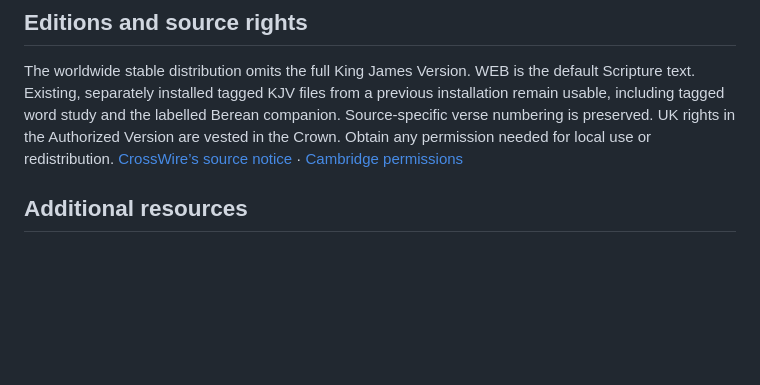
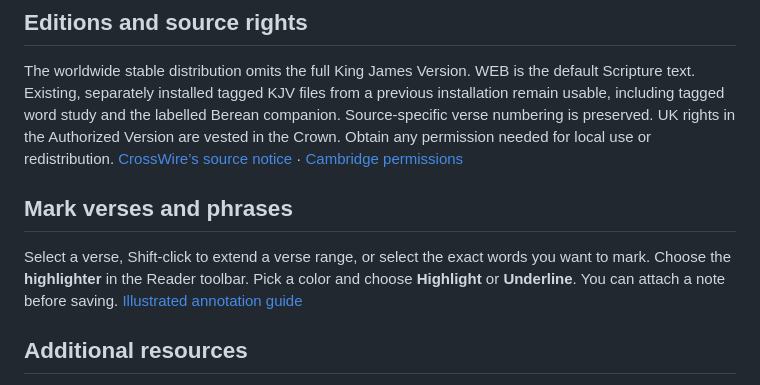
Before and after one commit to dernestbank/versedock-obsidian, a Markdown page: README.md, the part around the change. Rendered like a GitHub page; blank space fills up the shorter version.

Commit message:
Highlight and annotate precise Scripture selections in the Reader

```diff
--- a/README.md
+++ b/README.md
@@ -19,6 +19,10 @@ For manual installation, download **main.js**, **manifest.json** and **styles.cs
 ## Editions and source rights
 
 The worldwide stable distribution omits the full King James Version. WEB is the default Scripture text. Existing, separately installed tagged KJV files from a previous installation remain usable, including tagged word study and the labelled Berean companion. Source-specific verse numbering is preserved. UK rights in the Authorized Version are vested in the Crown. Obtain any permission needed for local use or redistribution. [CrossWire’s source notice](https://crosswire.org/sword/modules/ModInfo.jsp?modName=KJV) · [Cambridge permissions](https://www.cambridge.org/sites/default/files/media/documents/Bibles%20Request%20Form%20-%20Permissions.pdf)
+
+## Mark verses and phrases
+
+Select a verse, Shift-click to extend a verse range, or select the exact words you want to mark. Choose the **highlighter** in the Reader toolbar. Pick a color and choose **Highlight** or **Underline**. You can attach a note before saving. [Illustrated annotation guide](docs/annotations.md)
 
 ## Additional resources
 
```
Also changed, not shown: docs/annotations.md (added, +15 -0 lines), docs/screenshots/annotation-editor.png (added), docs/screenshots/marked-reader.png (added), 14 other files.
